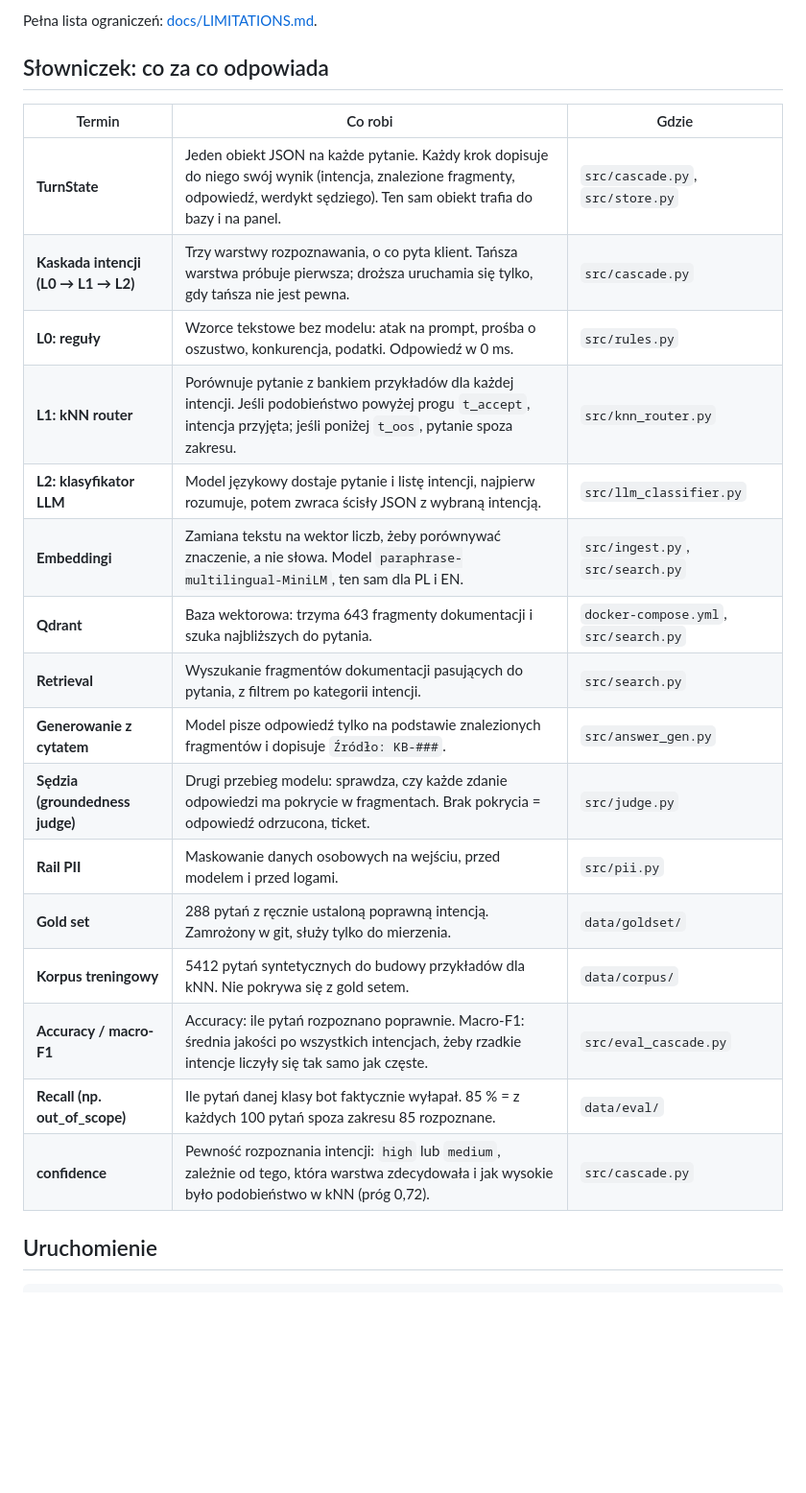
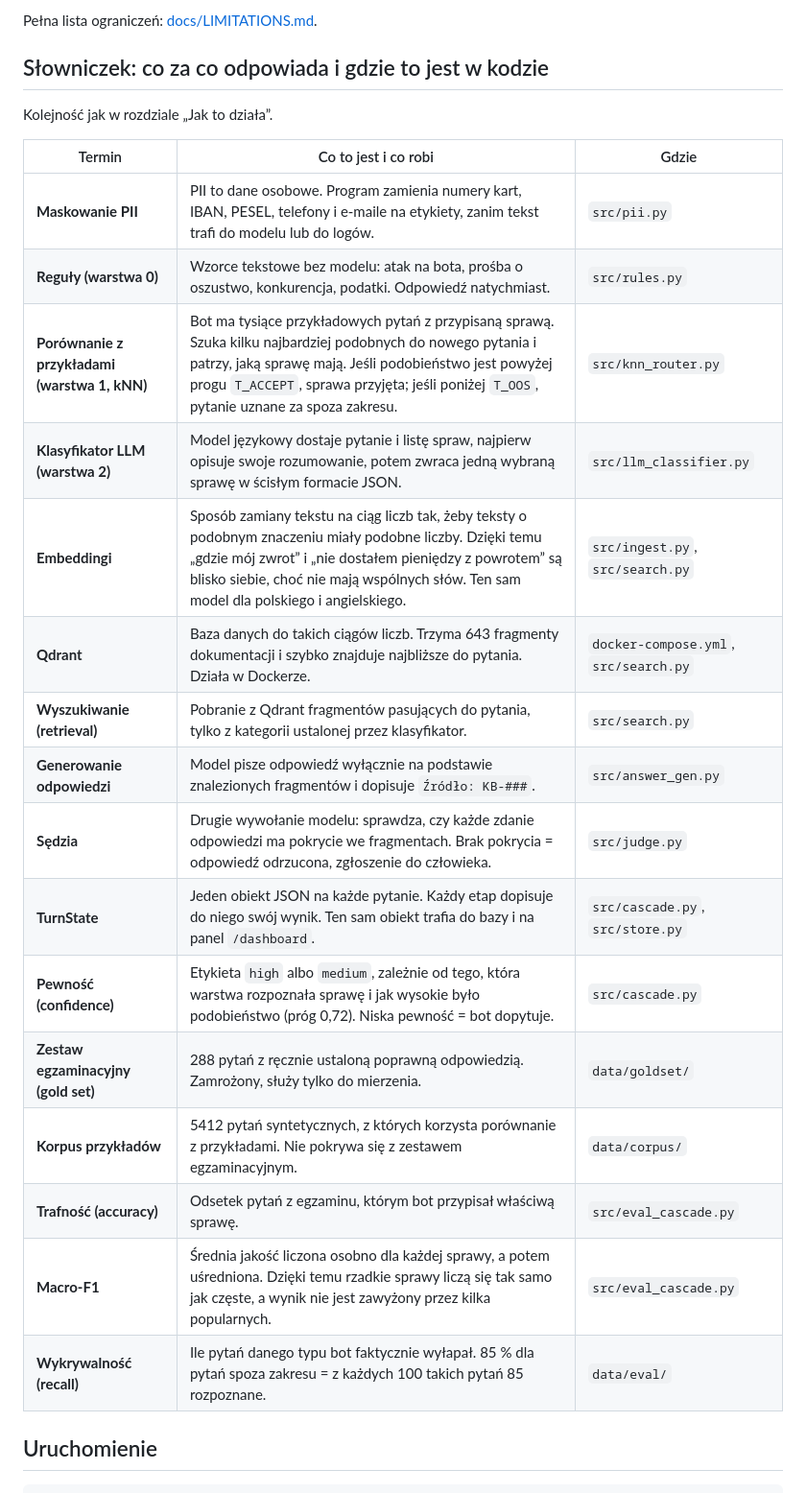
Before and after one commit to aleksykremza-dev/kremzapay-support-bot, a Markdown page: README.md, the part around the change. Shown at 96% size. Rendered like a GitHub page; blank space fills up the shorter version.

Commit message:
docs: glossary in pipeline order, plain wording

```diff
--- a/README.md
+++ b/README.md
@@ -117,26 +117,28 @@ działa lokalnie, bez płatnych usług.
 
 Pełna lista ograniczeń: [docs/LIMITATIONS.md](docs/LIMITATIONS.md).
 
-## Słowniczek: co za co odpowiada
+## Słowniczek: co za co odpowiada i gdzie to jest w kodzie
 
-| Termin | Co robi | Gdzie |
+Kolejność jak w rozdziale „Jak to działa”.
+
+| Termin | Co to jest i co robi | Gdzie |
 |---|---|---|
-| **TurnState** | Jeden obiekt JSON na każde pytanie. Każdy krok dopisuje do niego swój wynik (intencja, znalezione fragmenty, odpowiedź, werdykt sędziego). Ten sam obiekt trafia do bazy i na panel. | `src/cascade.py`, `src/store.py` |
-| **Kaskada intencji (L0 → L1 → L2)** | Trzy warstwy rozpoznawania, o co pyta klient. Tańsza warstwa próbuje pierwsza; droższa uruchamia się tylko, gdy tańsza nie jest pewna. | `src/cascade.py` |
-| **L0: reguły** | Wzorce tekstowe bez modelu: atak na prompt, prośba o oszustwo, konkurencja, podatki. Odpowiedź w 0 ms. | `src/rules.py` |
-| **L1: kNN router** | Porównuje pytanie z bankiem przykładów dla każdej intencji. Jeśli podobieństwo powyżej progu `t_accept`, intencja przyjęta; jeśli poniżej `t_oos`, pytanie spoza zakresu. | `src/knn_router.py` |
-| **L2: klasyfikator LLM** | Model językowy dostaje pytanie i listę intencji, najpierw rozumuje, potem zwraca ścisły JSON z wybraną intencją. | `src/llm_classifier.py` |
-| **Embeddingi** | Zamiana tekstu na wektor liczb, żeby porównywać znaczenie, a nie słowa. Model `paraphrase-multilingual-MiniLM`, ten sam dla PL i EN. | `src/ingest.py`, `src/search.py` |
-| **Qdrant** | Baza wektorowa: trzyma 643 fragmenty dokumentacji i szuka najbliższych do pytania. | `docker-compose.yml`, `src/search.py` |
-| **Retrieval** | Wyszukanie fragmentów dokumentacji pasujących do pytania, z filtrem po kategorii intencji. | `src/search.py` |
-| **Generowanie z cytatem** | Model pisze odpowiedź tylko na podstawie znalezionych fragmentów i dopisuje `Źródło: KB-###`. | `src/answer_gen.py` |
-| **Sędzia (groundedness judge)** | Drugi przebieg modelu: sprawdza, czy każde zdanie odpowiedzi ma pokrycie w fragmentach. Brak pokrycia = odpowiedź odrzucona, ticket. | `src/judge.py` |
-| **Rail PII** | Maskowanie danych osobowych na wejściu, przed modelem i przed logami. | `src/pii.py` |
-| **Gold set** | 288 pytań z ręcznie ustaloną poprawną intencją. Zamrożony w git, służy tylko do mierzenia. | `data/goldset/` |
-| **Korpus treningowy** | 5412 pytań syntetycznych do budowy przykładów dla kNN. Nie pokrywa się z gold setem. | `data/corpus/` |
-| **Accuracy / macro-F1** | Accuracy: ile pytań rozpoznano poprawnie. Macro-F1: średnia jakości po wszystkich intencjach, żeby rzadkie intencje liczyły się tak samo jak częste. | `src/eval_cascade.py` |
-| **Recall (np. out_of_scope)** | Ile pytań danej klasy bot faktycznie wyłapał. 85 % = z każdych 100 pytań spoza zakresu 85 rozpoznane. | `data/eval/` |
-| **confidence** | Pewność rozpoznania intencji: `high` lub `medium`, zależnie od tego, która warstwa zdecydowała i jak wysokie było podobieństwo w kNN (próg 0,72). | `src/cascade.py` |
+| **Maskowanie PII** | PII to dane osobowe. Program zamienia numery kart, IBAN, PESEL, telefony i e-maile na etykiety, zanim tekst trafi do modelu lub do logów. | `src/pii.py` |
+| **Reguły (warstwa 0)** | Wzorce tekstowe bez modelu: atak na bota, prośba o oszustwo, konkurencja, podatki. Odpowiedź natychmiast. | `src/rules.py` |
+| **Porównanie z przykładami (warstwa 1, kNN)** | Bot ma tysiące przykładowych pytań z przypisaną sprawą. Szuka kilku najbardziej podobnych do nowego pytania i patrzy, jaką sprawę mają. Jeśli podobieństwo jest powyżej progu `T_ACCEPT`, sprawa przyjęta; jeśli poniżej `T_OOS`, pytanie uznane za spoza zakresu. | `src/knn_router.py` |
+| **Klasyfikator LLM (warstwa 2)** | Model językowy dostaje pytanie i listę spraw, najpierw opisuje swoje rozumowanie, potem zwraca jedną wybraną sprawę w ścisłym formacie JSON. | `src/llm_classifier.py` |
+| **Embeddingi** | Sposób zamiany tekstu na ciąg liczb tak, żeby teksty o podobnym znaczeniu miały podobne liczby. Dzięki temu „gdzie mój zwrot” i „nie dostałem pieniędzy z powrotem” są blisko siebie, choć nie mają wspólnych słów. Ten sam model dla polskiego i angielskiego. | `src/ingest.py`, `src/search.py` |
+| **Qdrant** | Baza danych do takich ciągów liczb. Trzyma 643 fragmenty dokumentacji i szybko znajduje najbliższe do pytania. Działa w Dockerze. | `docker-compose.yml`, `src/search.py` |
+| **Wyszukiwanie (retrieval)** | Pobranie z Qdrant fragmentów pasujących do pytania, tylko z kategorii ustalonej przez klasyfikator. | `src/search.py` |
+| **Generowanie odpowiedzi** | Model pisze odpowiedź wyłącznie na podstawie znalezionych fragmentów i dopisuje `Źródło: KB-###`. | `src/answer_gen.py` |
+| **Sędzia** | Drugie wywołanie modelu: sprawdza, czy każde zdanie odpowiedzi ma pokrycie we fragmentach. Brak pokrycia = odpowiedź odrzucona, zgłoszenie do człowieka. | `src/judge.py` |
+| **TurnState** | Jeden obiekt JSON na każde pytanie. Każdy etap dopisuje do niego swój wynik. Ten sam obiekt trafia do bazy i na panel `/dashboard`. | `src/cascade.py`, `src/store.py` |
+| **Pewność (confidence)** | Etykieta `high` albo `medium`, zależnie od tego, która warstwa rozpoznała sprawę i jak wysokie było podobieństwo (próg 0,72). Niska pewność = bot dopytuje. | `src/cascade.py` |
+| **Zestaw egzaminacyjny (gold set)** | 288 pytań z ręcznie ustaloną poprawną odpowiedzią. Zamrożony, służy tylko do mierzenia. | `data/goldset/` |
+| **Korpus przykładów** | 5412 pytań syntetycznych, z których korzysta porównanie z przykładami. Nie pokrywa się z zestawem egzaminacyjnym. | `data/corpus/` |
+| **Trafność (accuracy)** | Odsetek pytań z egzaminu, którym bot przypisał właściwą sprawę. | `src/eval_cascade.py` |
+| **Macro-F1** | Średnia jakość liczona osobno dla każdej sprawy, a potem uśredniona. Dzięki temu rzadkie sprawy liczą się tak samo jak częste, a wynik nie jest zawyżony przez kilka popularnych. | `src/eval_cascade.py` |
+| **Wykrywalność (recall)** | Ile pytań danego typu bot faktycznie wyłapał. 85 % dla pytań spoza zakresu = z każdych 100 takich pytań 85 rozpoznane. | `data/eval/` |
 
 ## Uruchomienie
 
```
